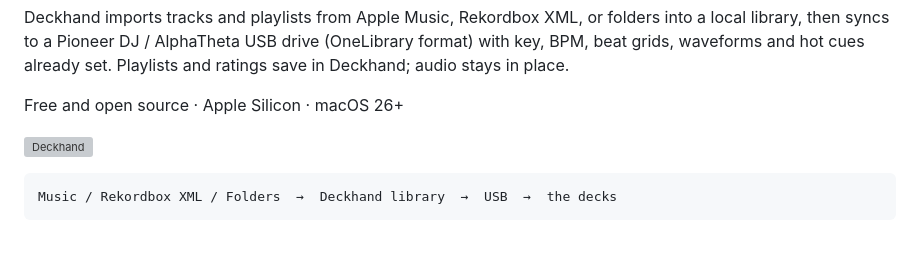
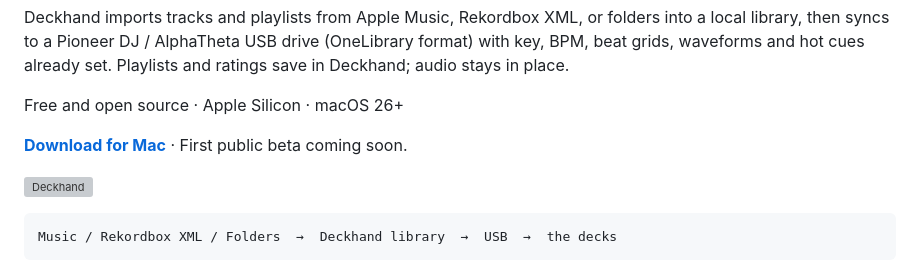
Before and after one commit to harlow/deckhand, a Markdown page: README.md, the part around the change. GitHub-like rendering; blank space fills up the shorter version; grey boxes are pictures that could not be loaded.

Commit message:
Put Mac download link near top of README

```diff
--- a/README.md
+++ b/README.md
@@ -14,6 +14,8 @@ then syncs to a Pioneer DJ / AlphaTheta USB drive (OneLibrary format) with key,
 and hot cues already set. Playlists and ratings save in Deckhand; audio stays in place.
 
 Free and open source · Apple Silicon · macOS 26+
+
+**[Download for Mac](https://github.com/harlow/deckhand/releases)** · First public beta coming soon.
 
 ![Deckhand](docs/images/app.png)
 
```
